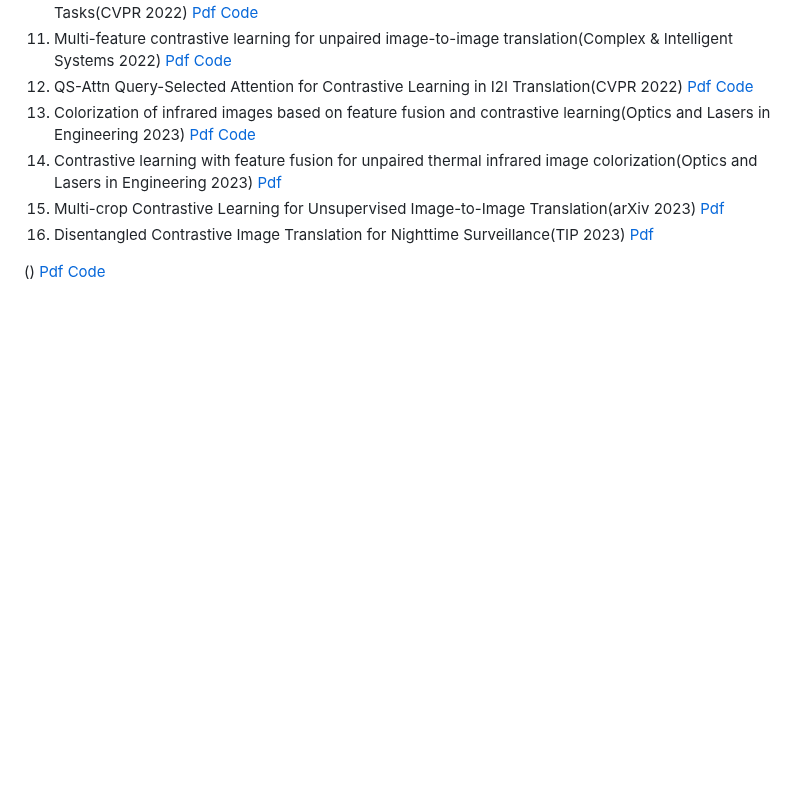
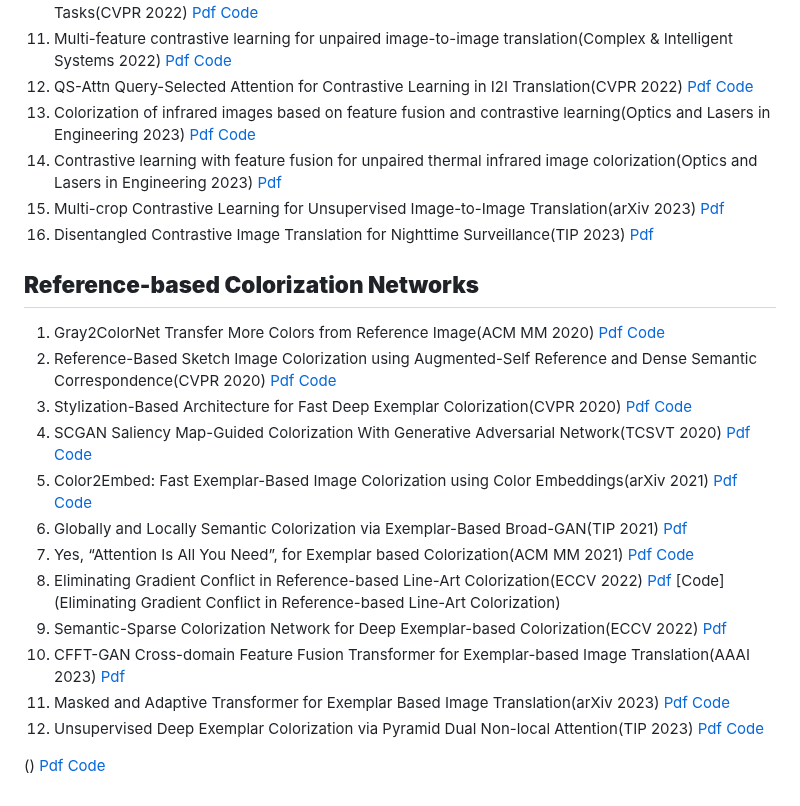
Before and after one commit to cyanymore/Awesome-Image-Colorization, a Markdown page: README.md, the part around the change. Rendered like a GitHub page; blank space fills up the shorter version.

```diff
--- a/README.md
+++ b/README.md
@@ -102,6 +102,20 @@
 15. Multi-crop Contrastive Learning for Unsupervised Image-to-Image Translation(arXiv 2023) [Pdf](https://arxiv.org/ftp/arxiv/papers/2304/2304.12235.pdf)
 16. Disentangled Contrastive Image Translation for Nighttime Surveillance(TIP 2023) [Pdf](https://arxiv.org/pdf/2307.05038.pdf)
 
+## <font color =red size=4>**Reference-based Colorization Networks**</font>
+1. Gray2ColorNet Transfer More Colors from Reference Image(ACM MM 2020) [Pdf](https://dl.acm.org/doi/abs/10.1145/3394171.3413594) [Code](https://github.com/CV-xueba/Gray2ColorNet)
+2. Reference-Based Sketch Image Colorization using Augmented-Self Reference and Dense Semantic Correspondence(CVPR 2020) [Pdf](https://openaccess.thecvf.com/content_CVPR_2020/papers/Lee_Reference-Based_Sketch_Image_Colorization_Using_Augmented-Self_Reference_and_Dense_Semantic_CVPR_2020_paper.pdf) [Code](https://github.com/Jungjaewon/Reference_based_Skectch_Image_Colorization)
+3. Stylization-Based Architecture for Fast Deep Exemplar Colorization(CVPR 2020) [Pdf](https://openaccess.thecvf.com/content_CVPR_2020/papers/Xu_Stylization-Based_Architecture_for_Fast_Deep_Exemplar_Colorization_CVPR_2020_paper.pdf) [Code](https://github.com/ae1999/Stylization-Based-Colorization-with-Deep-Learning)
+4. SCGAN Saliency Map-Guided Colorization With Generative Adversarial Network(TCSVT 2020) [Pdf](https://ieeexplore.ieee.org/abstract/document/9257445) [Code](https://github.com/zhaoyuzhi/Semantic-Colorization-GAN)
+5. Color2Embed: Fast Exemplar-Based Image Colorization using Color Embeddings(arXiv 2021) [Pdf](https://arxiv.org/pdf/2106.08017.pdf) [Code](https://github.com/zhaohengyuan1/Color2Embed)
+6. Globally and Locally Semantic Colorization via Exemplar-Based Broad-GAN(TIP 2021) [Pdf](https://ieeexplore.ieee.org/abstract/document/9566701)
+7. Yes, “Attention Is All You Need”, for Exemplar based Colorization(ACM MM 2021) [Pdf](https://dl.acm.org/doi/abs/10.1145/3474085.3475385) [Code](https://github.com/wangyins/transformer-for-image-colorization)
+8. Eliminating Gradient Conflict in Reference-based Line-Art Colorization(ECCV 2022) [Pdf](https://link.springer.com/chapter/10.1007/978-3-031-19790-1_35) [Code](Eliminating Gradient Conflict in Reference-based Line-Art Colorization)
+9. Semantic-Sparse Colorization Network for Deep Exemplar-based Colorization(ECCV 2022) [Pdf](https://link.springer.com/chapter/10.1007/978-3-031-20068-7_29)
+10. CFFT-GAN Cross-domain Feature Fusion Transformer for Exemplar-based Image Translation(AAAI 2023) [Pdf](https://ojs.aaai.org/index.php/AAAI/article/view/25279)
+11. Masked and Adaptive Transformer for Exemplar Based Image Translation(arXiv 2023) [Pdf](https://openaccess.thecvf.com/content/CVPR2023/papers/Jiang_Masked_and_Adaptive_Transformer_for_Exemplar_Based_Image_Translation_CVPR_2023_paper.pdf) [Code](https://github.com/AiArt-HDU/MATEBIT)
+12. Unsupervised Deep Exemplar Colorization via Pyramid Dual Non-local Attention(TIP 2023) [Pdf](https://ieeexplore.ieee.org/abstract/document/10183846) [Code](https://github.com/wd1511/PDNLA-Net)
+
 
 
 () [Pdf]() [Code]()
```
